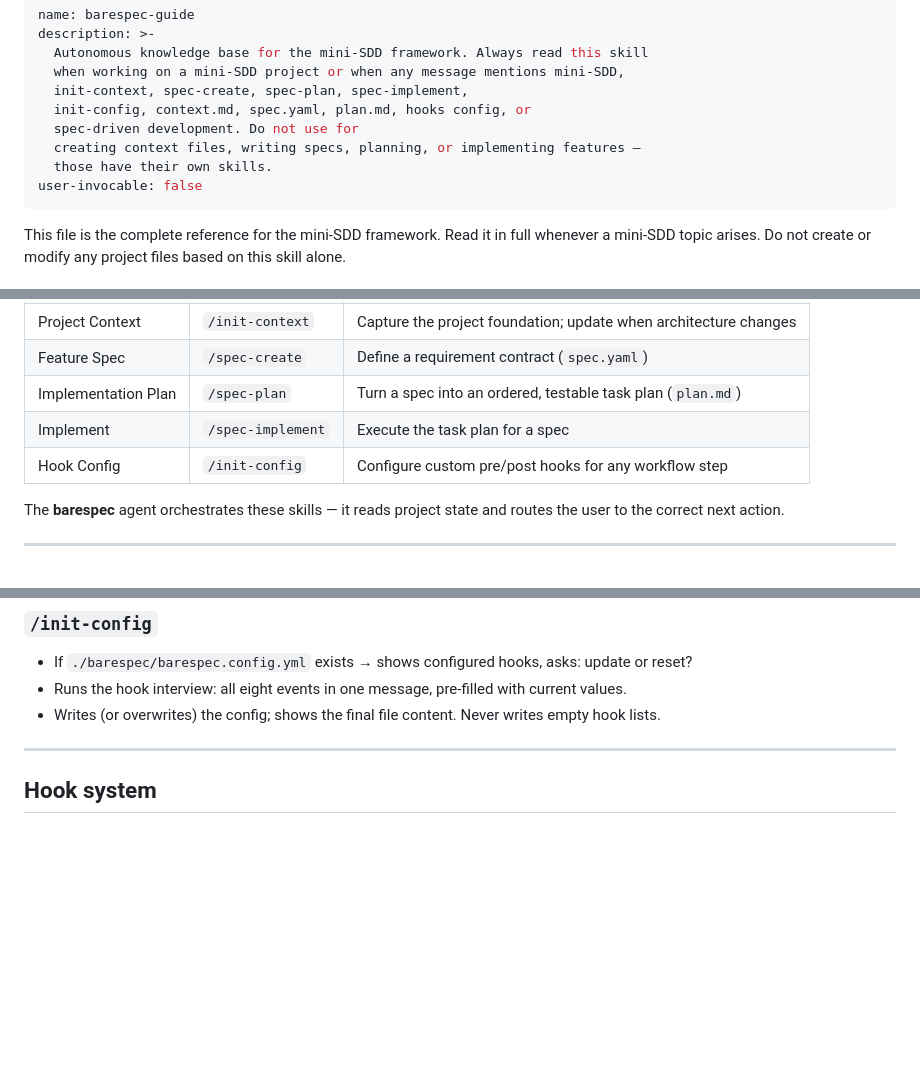
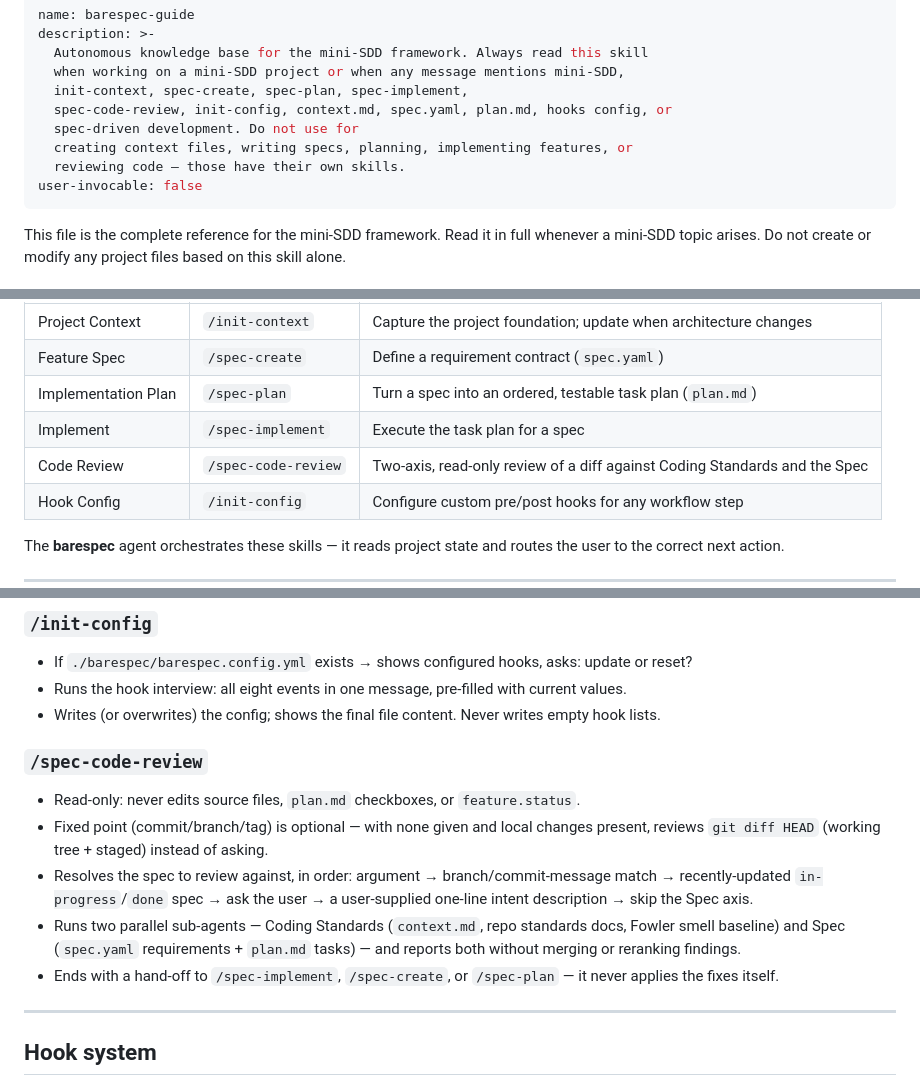
Before and after one commit to AlessioScarfone/barespec, a Markdown page: skills/barespec-guide/SKILL.md, 3 parts joined by grey strips. Rendered like a GitHub page; blank space fills up the shorter version.

Commit message:
feat: update barespec-guide skill to include detailed information on code review skill

```diff
--- a/skills/barespec-guide/SKILL.md
+++ b/skills/barespec-guide/SKILL.md
@@ -4,10 +4,10 @@ description: >-
   Autonomous knowledge base for the mini-SDD framework. Always read this skill
   when working on a mini-SDD project or when any message mentions mini-SDD,
   init-context, spec-create, spec-plan, spec-implement,
-  init-config, context.md, spec.yaml, plan.md, hooks config, or
+  spec-code-review, init-config, context.md, spec.yaml, plan.md, hooks config, or
   spec-driven development. Do not use for
-  creating context files, writing specs, planning, or implementing features —
-  those have their own skills.
+  creating context files, writing specs, planning, implementing features, or
+  reviewing code — those have their own skills.
 user-invocable: false
 ---
 
@@ -29,6 +29,7 @@ context → spec → plan → implement → repeat
 | Feature Spec | `/spec-create` | Define a requirement contract (`spec.yaml`) |
 | Implementation Plan | `/spec-plan` | Turn a spec into an ordered, testable task plan (`plan.md`) |
 | Implement | `/spec-implement` | Execute the task plan for a spec |
+| Code Review | `/spec-code-review` | Two-axis, read-only review of a diff against Coding Standards and the Spec |
 | Hook Config | `/init-config` | Configure custom pre/post hooks for any workflow step |
 
 The **barespec** agent orchestrates these skills — it reads project state and routes the user to the correct next action.
@@ -175,6 +178,14 @@ A requirement is referenced by its **ACID**: `<feature-name>.<GROUP_KEY>.<ID>` (
 - Runs the hook interview: all eight events in one message, pre-filled with current values.
 - Writes (or overwrites) the config; shows the final file content. Never writes empty hook lists.
 
+### `/spec-code-review`
+
+- Read-only: never edits source files, `plan.md` checkboxes, or `feature.status`.
+- Fixed point (commit/branch/tag) is optional — with none given and local changes present, reviews `git diff HEAD` (working tree + staged) instead of asking.
+- Resolves the spec to review against, in order: argument → branch/commit-message match → recently-updated `in-progress`/`done` spec → ask the user → a user-supplied one-line intent description → skip the Spec axis.
+- Runs two parallel sub-agents — Coding Standards (`context.md`, repo standards docs, Fowler smell baseline) and Spec (`spec.yaml` requirements + `plan.md` tasks) — and reports both without merging or reranking findings.
+- Ends with a hand-off to `/spec-implement`, `/spec-create`, or `/spec-plan` — it never applies the fixes itself.
+
 ---
 
 ## Hook system
```
Also changed, not shown: other parts of skills/barespec-guide/SKILL.md (+3 -0 lines).
